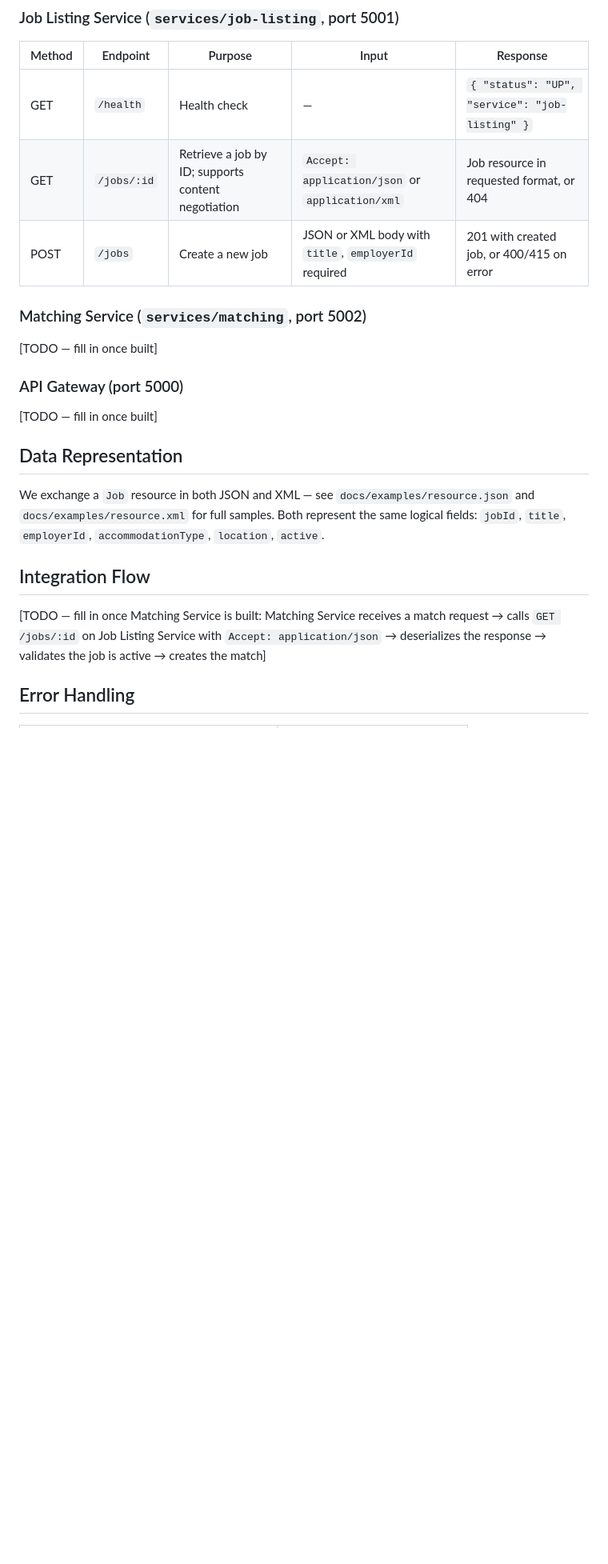
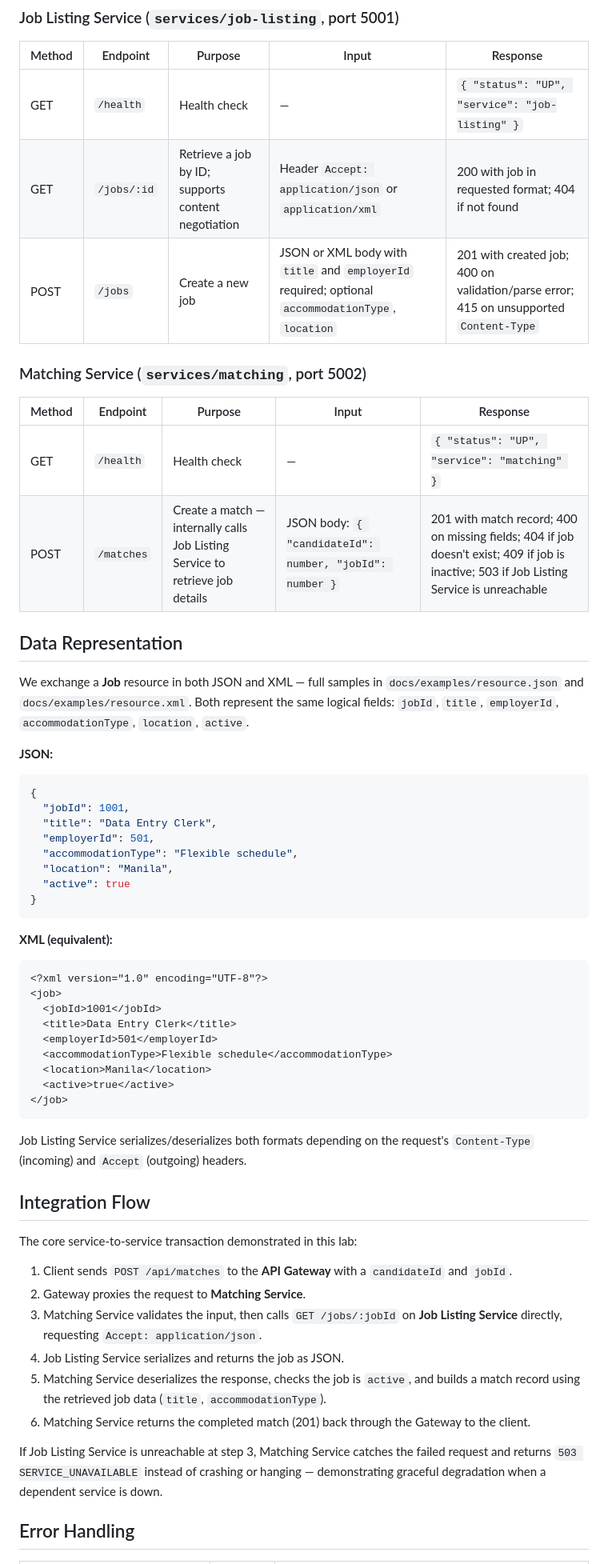
Before and after one commit to ryujiinnn08/opendoor, a Markdown page: README.md, the part around one of its changes. Shown at 80% size. Drawn GitHub-style; blank space fills up the shorter version.

````diff
--- a/README.md
+++ b/README.md
@@ -43,19 +56,58 @@ Matching Service   Job Listing Service
 | Method | Endpoint | Purpose | Input | Response |
 |---|---|---|---|---|
 | GET | `/health` | Health check | — | `{ "status": "UP", "service": "job-listing" }` |
-| GET | `/jobs/:id` | Retrieve a job by ID; supports content negotiation | `Accept: application/json` or `application/xml` | Job resource in requested format, or 404 |
-| POST | `/jobs` | Create a new job | JSON or XML body with `title`, `employerId` required | 201 with created job, or 400/415 on error |
+| GET | `/jobs/:id` | Retrieve a job by ID; supports content negotiation | Header `Accept: application/json` or `application/xml` | 200 with job in requested format; 404 if not found |
+| POST | `/jobs` | Create a new job | JSON or XML body with `title` and `employerId` required; optional `accommodationType`, `location` | 201 with created job; 400 on validation/parse error; 415 on unsupported `Content-Type` |
 
 ### Matching Service (`services/matching`, port 5002)
-[TODO — fill in once built]
 
-### API Gateway (port 5000)
-[TODO — fill in once built]
+| Method | Endpoint | Purpose | Input | Response |
+|---|---|---|---|---|
+| GET | `/health` | Health check | — | `{ "status": "UP", "service": "matching" }` |
+| POST | `/matches` | Create a match — internally calls Job Listing Service to retrieve job details | JSON body: `{ "candidateId": number, "jobId": number }` | 201 with match record; 400 on missing fields; 404 if job doesn't exist; 409 if job is inactive; 503 if Job Listing Service is unreachable |
 
 ## Data Representation
-We exchange a `Job` resource in both JSON and XML — see `docs/examples/resource.json` and `docs/examples/resource.xml` for full samples. Both represent the same logical fields: `jobId`, `title`, `employerId`, `accommodationType`, `location`, `active`.
+
+We exchange a **Job** resource in both JSON and XML — full samples in `docs/examples/resource.json` and `docs/examples/resource.xml`. Both represent the same logical fields: `jobId`, `title`, `employerId`, `accommodationType`, `location`, `active`.
+
+**JSON:**
+```json
+{
+  "jobId": 1001,
+  "title": "Data Entry Clerk",
+  "employerId": 501,
+  "accommodationType": "Flexible schedule",
+  "location": "Manila",
+  "active": true
+}
+```
+
+**XML (equivalent):**
+```xml
+<?xml version="1.0" encoding="UTF-8"?>
+<job>
+  <jobId>1001</jobId>
+  <title>Data Entry Clerk</title>
+  <employerId>501</employerId>
+  <accommodationType>Flexible schedule</accommodationType>
+  <location>Manila</location>
+  <active>true</active>
+</job>
+```
+
+Job Listing Service serializes/deserializes both formats depending on the request's `Content-Type` (incoming) and `Accept` (outgoing) headers.
 
 ## Integration Flow
-[TODO — fill in once Matching Service is built: Matching Service receives a match request → calls `GET /jobs/:id` on Job Listing Service with `Accept: application/json` → deserializes the response → validates the job is active → creates the match]
+
+The core service-to-service transaction demonstrated in this lab:
+
+1. Client sends `POST /api/matches` to the **API Gateway** with a `candidateId` and `jobId`.
+2. Gateway proxies the request to **Matching Service**.
+3. Matching Service validates the input, then calls `GET /jobs/:jobId` on **Job Listing Service** directly, requesting `Accept: application/json`.
+4. Job Listing Service serializes and returns the job as JSON.
+5. Matching Service deserializes the response, checks the job is `active`, and builds a match record using the retrieved job data (`title`, `accommodationType`).
+6. Matching Service returns the completed match (201) back through the Gateway to the client.
+
+If Job Listing Service is unreachable at step 3, Matching Service catches the failed request and returns `503 SERVICE_UNAVAILABLE` instead of crashing or hanging — demonstrating graceful degradation when a dependent service is down.
 
 ## Error Handling
````
Also changed, not shown: other parts of README.md (+79 -24 lines).
